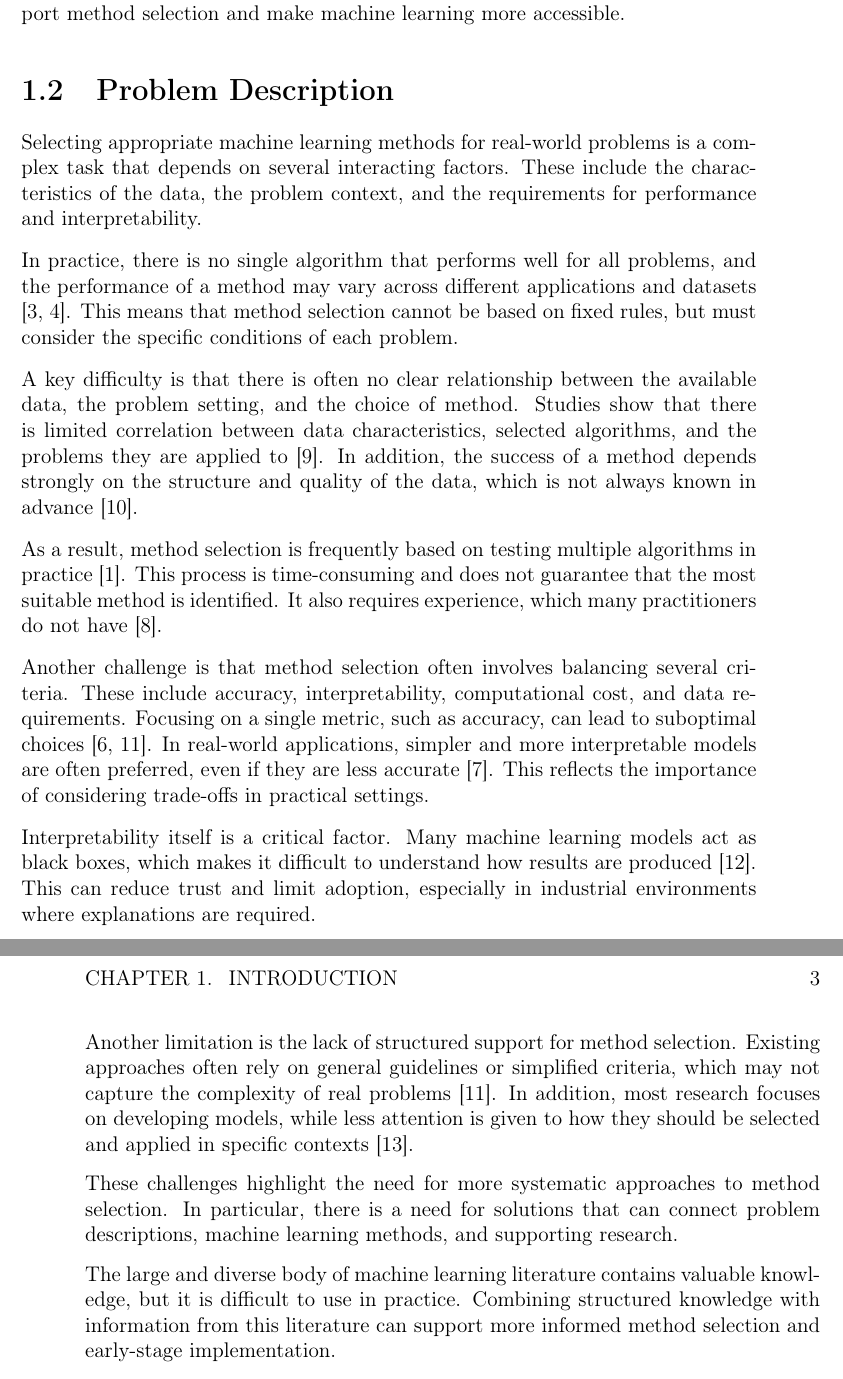
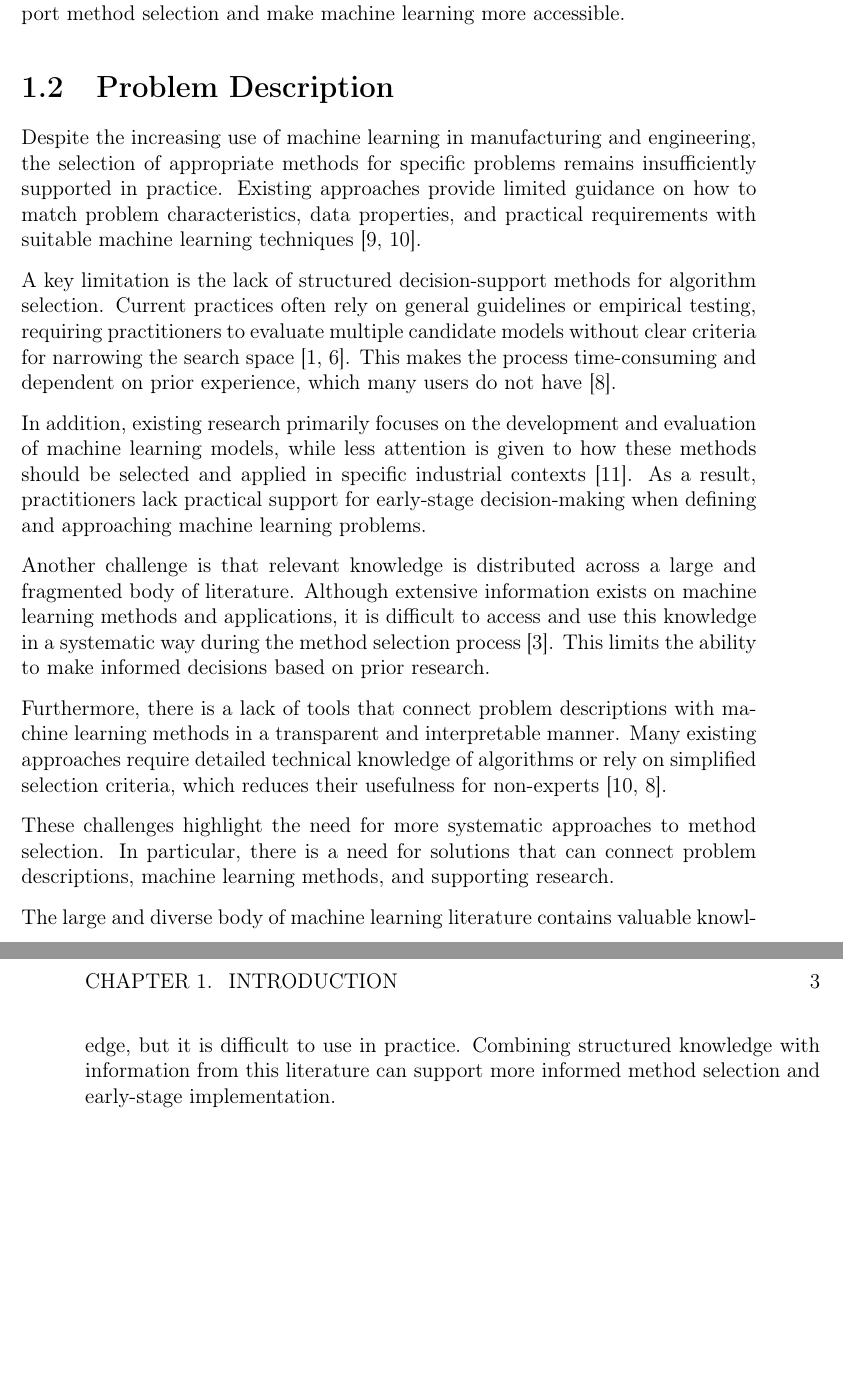
Before and after one commit to mbergsto/Masters-Writing, a LaTeX thesis (main.tex, which reads Chapters/03Introduction.tex): two parts of pages 13 and 14 of 32, joined at a grey line, cut so that both start at the same text, the shorter picture padded with empty space. Compiled offline with pdfLaTeX.

Commit message:
introduction draft 3

```diff
--- a/Chapters/03Introduction.tex
+++ b/Chapters/03Introduction.tex
@@ -85,72 +85,23 @@ and make machine learning more accessible.
 
 \section{Problem Description}
 
-Selecting appropriate machine learning methods
-for real-world problems is a complex task
-that depends on several interacting factors.
-These include the characteristics of the data,
-the problem context, and the requirements
-for performance and interpretability.
 
-In practice, there is no single algorithm
-that performs well for all problems,
-and the performance of a method may vary
-across different applications and datasets
-\parencite{adekoya2022applications_ai_em,lee2020machine_learning_enterprises}.
-This means that method selection cannot be based
-on fixed rules, but must consider the specific
-conditions of each problem.
+Despite the increasing use of machine learning in manufacturing and engineering, the selection of appropriate methods for specific problems remains insufficiently supported in practice.
+Existing approaches provide limited guidance on how to match problem characteristics, data properties, and practical requirements with suitable machine learning techniques \parencite{chen2023ml_manufacturing_industry4, sala2018selecting_ml_algorithm}.
 
-A key difficulty is that there is often no clear
-relationship between the available data,
-the problem setting, and the choice of method.
-Studies show that there is limited correlation
-between data characteristics, selected algorithms,
-and the problems they are applied to
-\parencite{weichert2019review_ml_optimization_production}.
-In addition, the success of a method depends strongly
-on the structure and quality of the data,
-which is not always known in advance
-\parencite{dogan2021machine_learning_data_mining_manufacturing}.
+A key limitation is the lack of structured decision-support methods for algorithm selection.
+Current practices often rely on general guidelines or empirical testing, requiring practitioners to evaluate multiple candidate models without clear criteria for narrowing the search space \parencite{wuest2016ml_manufacturing, ali2017accurate_multi_criteria_decision_making_methodology_recommending_machine_learning_algorithm}.
+This makes the process time-consuming and dependent on prior experience, which many users do not have \parencite{sonntag2023pattern_ml_product_development}.
 
-As a result, method selection is frequently based
-on testing multiple algorithms in practice
-\parencite{wuest2016ml_manufacturing}.
-This process is time-consuming and does not guarantee
-that the most suitable method is identified.
-It also requires experience, which many practitioners
-do not have \parencite{sonntag2023pattern_ml_product_development}.
+In addition, existing research primarily focuses on the development and evaluation of machine learning models, while less attention is given to how these methods should be selected and applied in specific industrial contexts \parencite{arena2024conceptual_framework_ml_algorithm_selection_predictive_maintenance}.
+As a result, practitioners lack practical support for early-stage decision-making when defining and approaching machine learning problems.
 
-Another challenge is that method selection often involves
-balancing several criteria. These include accuracy,
-interpretability, computational cost, and data requirements.
-Focusing on a single metric, such as accuracy,
-can lead to suboptimal choices
-\parencite{ali2017accurate_multi_criteria_decision_making_methodology_recommending_machine_learning_algorithm,sala2018selecting_ml_algorithm}.
-In real-world applications, simpler and more interpretable
-models are often preferred, even if they are less accurate
-\parencite{paleyes2022challenges_deploying_ml_survey_case_studies}.
-This reflects the importance of considering trade-offs
-in practical settings.
+Another challenge is that relevant knowledge is distributed across a large and fragmented body of literature.
+Although extensive information exists on machine learning methods and applications, it is difficult to access and use this knowledge in a systematic way during the method selection process \parencite{adekoya2022applications_ai_em}.
+This limits the ability to make informed decisions based on prior research.
 
-Interpretability itself is a critical factor.
-Many machine learning models act as black boxes,
-which makes it difficult to understand
-how results are produced
-\parencite{presciuttini2024ml_iot_manufacturing_operations}.
-This can reduce trust and limit adoption,
-especially in industrial environments
-where explanations are required.
-
-Another limitation is the lack of structured support
-for method selection. Existing approaches
-often rely on general guidelines or simplified criteria,
-which may not capture the complexity of real problems
-\parencite{sala2018selecting_ml_algorithm}.
-In addition, most research focuses on developing models,
-while less attention is given to how they should be selected
-and applied in specific contexts
-\parencite{arena2024conceptual_framework_ml_algorithm_selection_predictive_maintenance}.
+Furthermore, there is a lack of tools that connect problem descriptions with machine learning methods in a transparent and interpretable manner.
+Many existing approaches require detailed technical knowledge of algorithms or rely on simplified selection criteria, which reduces their usefulness for non-experts \parencite{sala2018selecting_ml_algorithm, sonntag2023pattern_ml_product_development}.
 
 These challenges highlight the need for more systematic
 approaches to method selection. In particular, there is a need
```
Also changed, not shown: main.pdf, Chapters/03Introduction.tex (6 more changed lines).
